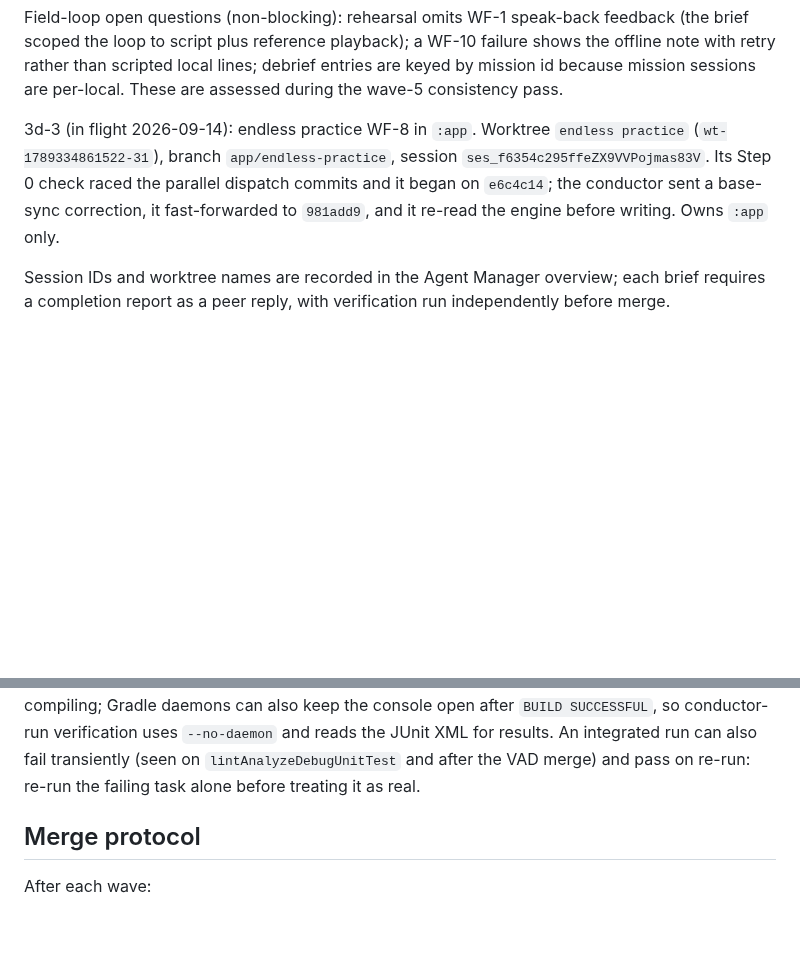
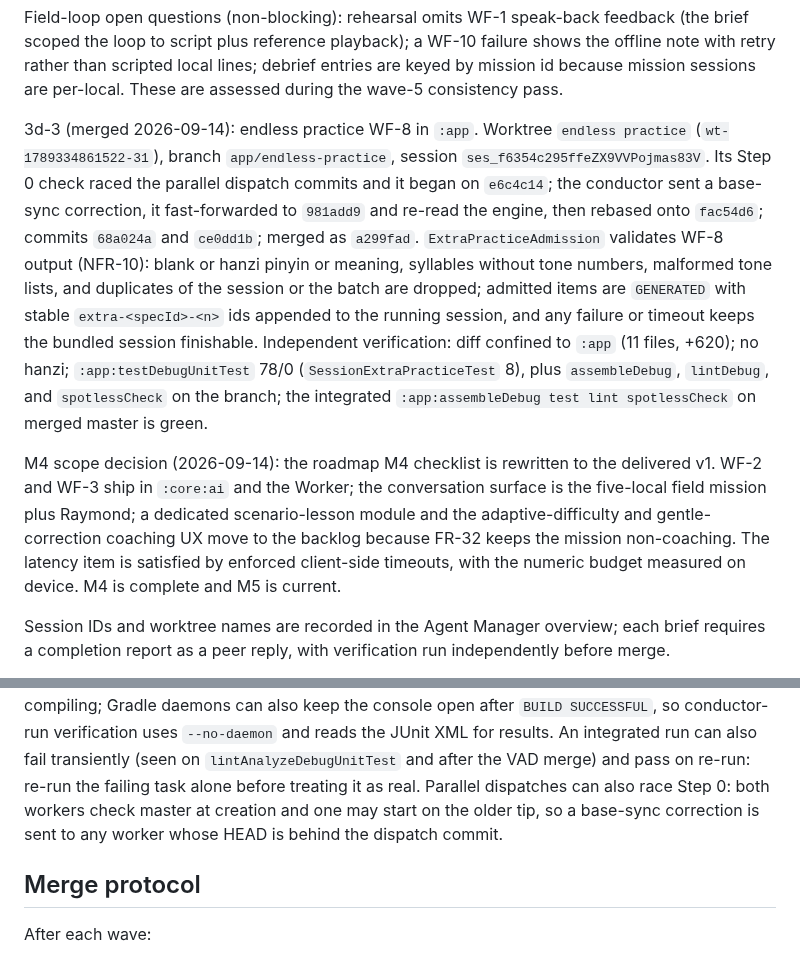
Before and after one commit to iamenianc/Mandarin, a Markdown page: .kilo/plan.md, 2 parts joined by grey strips. Rendered like a GitHub page; blank space fills up the shorter version.

Commit message:
Record the endless-practice merge and M4 completion

```diff
--- a/.kilo/plan.md
+++ b/.kilo/plan.md
@@ -254,11 +254,26 @@ note with retry rather than scripted local lines; debrief entries are keyed by m
 because mission sessions are per-local. These are assessed during the wave-5 consistency
 pass.
 
-3d-3 (in flight 2026-09-14): endless practice WF-8 in `:app`. Worktree `endless practice`
+3d-3 (merged 2026-09-14): endless practice WF-8 in `:app`. Worktree `endless practice`
 (`wt-1789334861522-31`), branch `app/endless-practice`, session
 `ses_f6354c295ffeZX9VVPojmas83V`. Its Step 0 check raced the parallel dispatch commits and
 it began on `e6c4c14`; the conductor sent a base-sync correction, it fast-forwarded to
-`981add9`, and it re-read the engine before writing. Owns `:app` only.
+`981add9` and re-read the engine, then rebased onto `fac54d6`; commits `68a024a` and
+`ce0dd1b`; merged as `a299fad`. `ExtraPracticeAdmission` validates WF-8 output (NFR-10):
+blank or hanzi pinyin or meaning, syllables without tone numbers, malformed tone lists, and
+duplicates of the session or the batch are dropped; admitted items are `GENERATED` with
+stable `extra-<specId>-<n>` ids appended to the running session, and any failure or timeout
+keeps the bundled session finishable. Independent verification: diff confined to `:app` (11
+files, +620); no hanzi; `:app:testDebugUnitTest` 78/0 (`SessionExtraPracticeTest` 8), plus
+`assembleDebug`, `lintDebug`, and `spotlessCheck` on the branch; the integrated
+`:app:assembleDebug test lint spotlessCheck` on merged master is green.
+
+M4 scope decision (2026-09-14): the roadmap M4 checklist is rewritten to the delivered v1.
+WF-2 and WF-3 ship in `:core:ai` and the Worker; the conversation surface is the five-local
+field mission plus Raymond; a dedicated scenario-lesson module and the adaptive-difficulty
+and gentle-correction coaching UX move to the backlog because FR-32 keeps the mission
+non-coaching. The latency item is satisfied by enforced client-side timeouts, with the
+numeric budget measured on device. M4 is complete and M5 is current.
 
 Session IDs and worktree names are recorded in the Agent Manager overview; each brief
 requires a completion report as a peer reply, with verification run independently before
@@ -315,7 +330,9 @@ twice - a flat profile means blocked, not compiling; Gradle daemons can also kee
 console open after `BUILD SUCCESSFUL`, so conductor-run verification uses `--no-daemon`
 and reads the JUnit XML for results. An integrated run can also fail transiently (seen on
 `lintAnalyzeDebugUnitTest` and after the VAD merge) and pass on re-run: re-run the failing
-task alone before treating it as real.
+task alone before treating it as real. Parallel dispatches can also race Step 0: both
+workers check master at creation and one may start on the older tip, so a base-sync
+correction is sent to any worker whose HEAD is behind the dispatch commit.
 
 ## Merge protocol
 
```
Also changed, not shown: docs/04-roadmap.md (+21 -9 lines).
